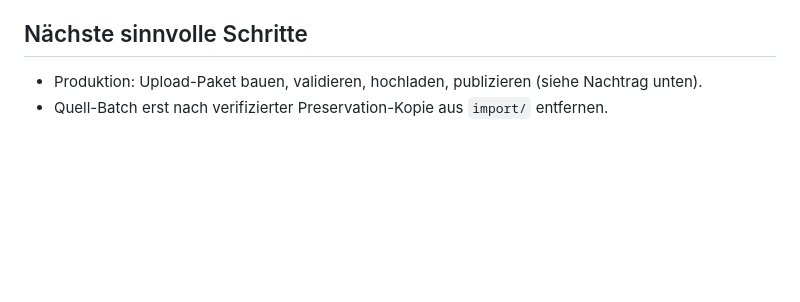
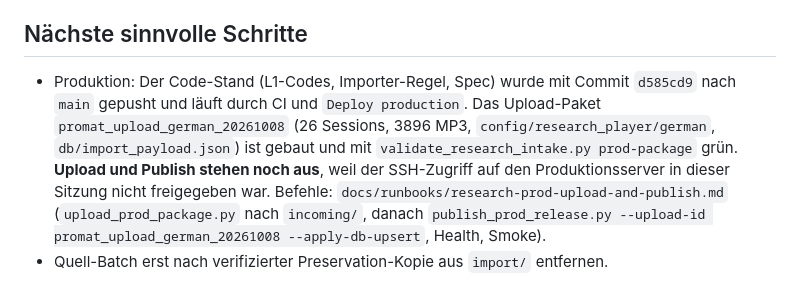
Before and after one commit to FTacke/promat-webapp, a Markdown page: docs/agent-runs/2026-10-08_german-batch-ingest.md, the part around the change. Rendered like a GitHub page; blank space fills up the shorter version.

Commit message:
docs: German ingest run report, production step status
Co-Authored-By: Claude Sonnet 5.5 <noreply@anthropic.com>

```diff
--- a/docs/agent-runs/2026-10-08_german-batch-ingest.md
+++ b/docs/agent-runs/2026-10-08_german-batch-ingest.md
@@ -72,5 +72,5 @@ Alle Änderungen betreffen nur die Batch-Kopie; die Originale liegen bei der Bet
 
 ## Nächste sinnvolle Schritte
 
-- Produktion: Upload-Paket bauen, validieren, hochladen, publizieren (siehe Nachtrag unten).
+- Produktion: Der Code-Stand (L1-Codes, Importer-Regel, Spec) wurde mit Commit `d585cd9` nach `main` gepusht und läuft durch CI und `Deploy production`. Das Upload-Paket `promat_upload_german_20261008` (26 Sessions, 3896 MP3, `config/research_player/german`, `db/import_payload.json`) ist gebaut und mit `validate_research_intake.py prod-package` grün. **Upload und Publish stehen noch aus**, weil der SSH-Zugriff auf den Produktionsserver in dieser Sitzung nicht freigegeben war. Befehle: `docs/runbooks/research-prod-upload-and-publish.md` (`upload_prod_package.py` nach `incoming/`, danach `publish_prod_release.py --upload-id promat_upload_german_20261008 --apply-db-upsert`, Health, Smoke).
 - Quell-Batch erst nach verifizierter Preservation-Kopie aus `import/` entfernen.
```
